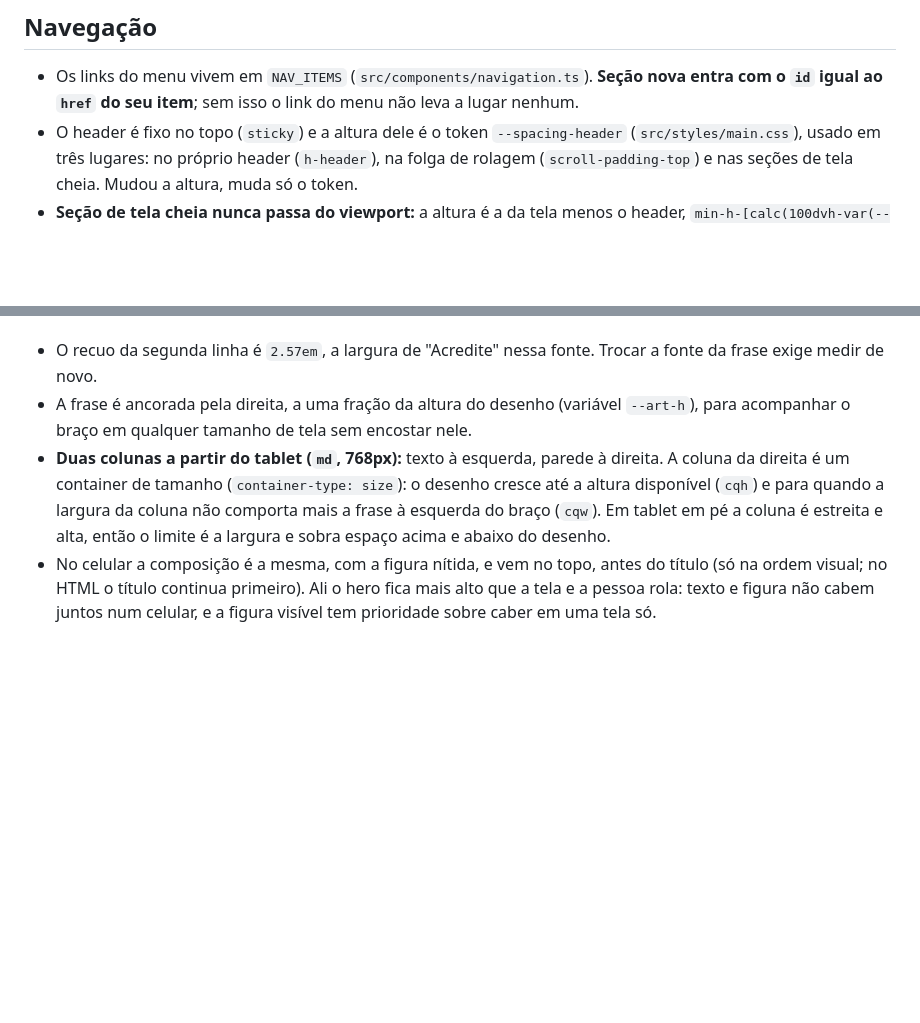
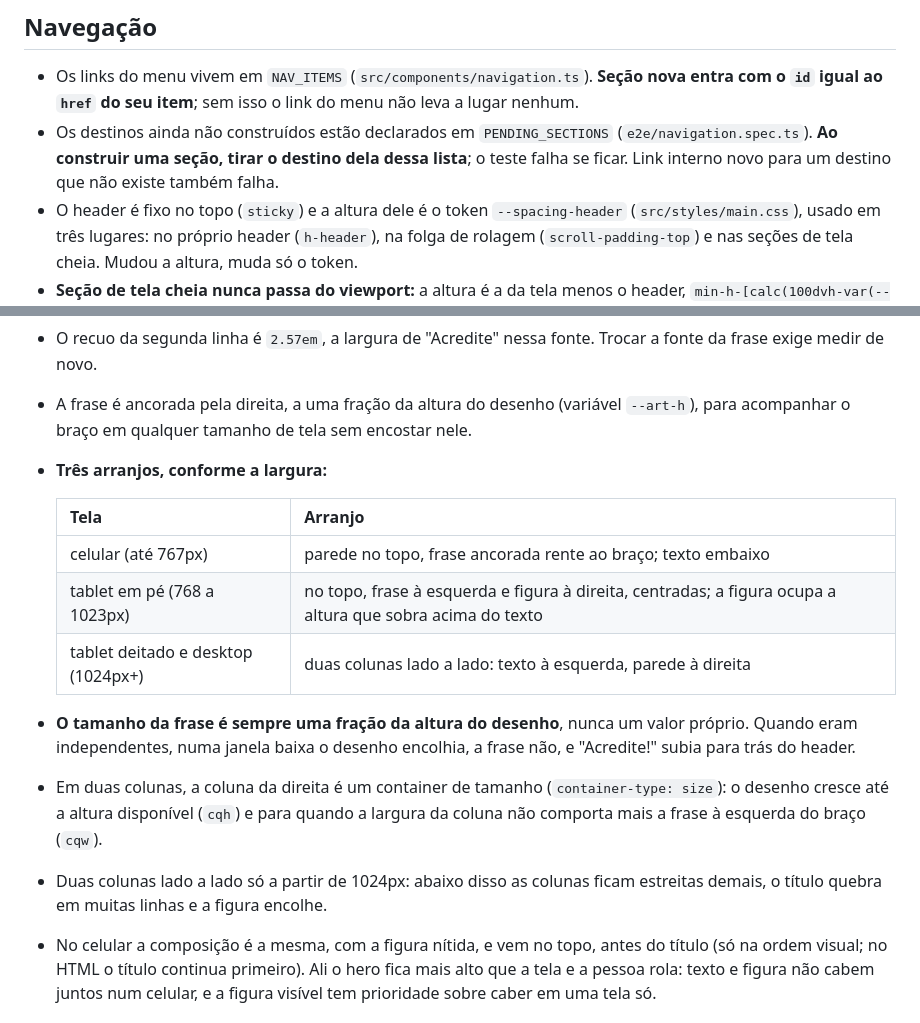
Before and after one commit to LeidejanedaRosa/landing-espaco-saude-bemestar, a Markdown page: CLAUDE.md, 2 parts joined by grey strips. Rendered like a GitHub page; blank space fills up the shorter version.

Commit message:
docs: document hero arrangements and pending sections

```diff
--- a/CLAUDE.md
+++ b/CLAUDE.md
@@ -130,6 +130,9 @@ como feito a lápis, no estilo do desenho "O movimento cura" da recepção do st
 
 - Os links do menu vivem em `NAV_ITEMS` (`src/components/navigation.ts`). **Seção nova entra
   com o `id` igual ao `href` do seu item**; sem isso o link do menu não leva a lugar nenhum.
+- Os destinos ainda não construídos estão declarados em `PENDING_SECTIONS`
+  (`e2e/navigation.spec.ts`). **Ao construir uma seção, tirar o destino dela dessa lista**; o
+  teste falha se ficar. Link interno novo para um destino que não existe também falha.
 - O header é fixo no topo (`sticky`) e a altura dele é o token `--spacing-header`
   (`src/styles/main.css`), usado em três lugares: no próprio header (`h-header`), na folga de
   rolagem (`scroll-padding-top`) e nas seções de tela cheia. Mudou a altura, muda só o token.
@@ -285,11 +288,22 @@ traço. A frase é texto, em `font-script`.
   frase exige medir de novo.
 - A frase é ancorada pela direita, a uma fração da altura do desenho (variável `--art-h`),
   para acompanhar o braço em qualquer tamanho de tela sem encostar nele.
-- **Duas colunas a partir do tablet (`md`, 768px):** texto à esquerda, parede à direita. A
-  coluna da direita é um container de tamanho (`container-type: size`): o desenho cresce até a
-  altura disponível (`cqh`) e para quando a largura da coluna não comporta mais a frase à
-  esquerda do braço (`cqw`). Em tablet em pé a coluna é estreita e alta, então o limite é a
-  largura e sobra espaço acima e abaixo do desenho.
+- **Três arranjos, conforme a largura:**
+
+  | Tela                               | Arranjo                                                                                                   |
+  | ---------------------------------- | --------------------------------------------------------------------------------------------------------- |
+  | celular (até 767px)                | parede no topo, frase ancorada rente ao braço; texto embaixo                                              |
+  | tablet em pé (768 a 1023px)        | no topo, frase à esquerda e figura à direita, centradas; a figura ocupa a altura que sobra acima do texto |
+  | tablet deitado e desktop (1024px+) | duas colunas lado a lado: texto à esquerda, parede à direita                                              |
+
+- **O tamanho da frase é sempre uma fração da altura do desenho**, nunca um valor próprio.
+  Quando eram independentes, numa janela baixa o desenho encolhia, a frase não, e "Acredite!"
+  subia para trás do header.
+- Em duas colunas, a coluna da direita é um container de tamanho (`container-type: size`): o
+  desenho cresce até a altura disponível (`cqh`) e para quando a largura da coluna não comporta
+  mais a frase à esquerda do braço (`cqw`).
+- Duas colunas lado a lado só a partir de 1024px: abaixo disso as colunas ficam estreitas
+  demais, o título quebra em muitas linhas e a figura encolhe.
 - No celular a composição é a mesma, com a figura nítida, e vem no topo, antes do título
   (só na ordem visual; no HTML o título continua primeiro). Ali o hero
   fica mais alto que a tela e a pessoa rola: texto e figura não cabem juntos num celular, e a
```
Also changed, not shown: docs/backlog.md (+3 -2 lines).
